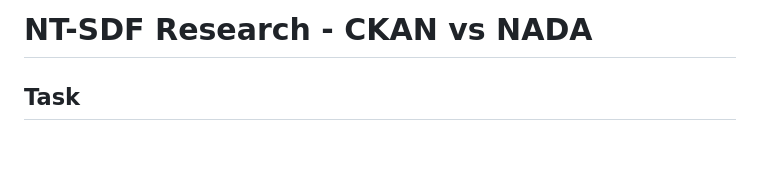
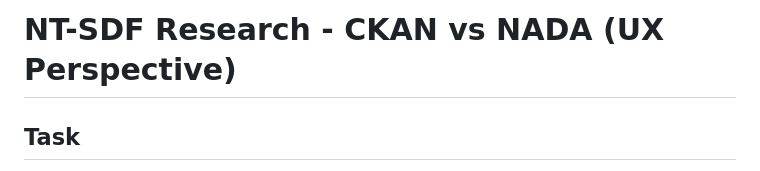
Before and after one commit to opendatadurban/ckanext-sdf-theme, a Markdown page: CKAN-vs-NADA_Research_UX-Perspective.md, the part around the change. Drawn GitHub-style; blank space fills up the shorter version.

```diff
--- a/CKAN-vs-NADA_Research_User-Experience-Perspective.md
+++ b/CKAN-vs-NADA_Research_UX-Perspective.md
@@ -1,4 +1,4 @@
-# NT-SDF Research - CKAN vs NADA
+# NT-SDF Research - CKAN vs NADA (UX Perspective)
 
 ## Task
 Run a review comparing [NADA](https://microdata.worldbank.org/home) to [CKAN](https://datasets.edge.durban/dataset/)
```
